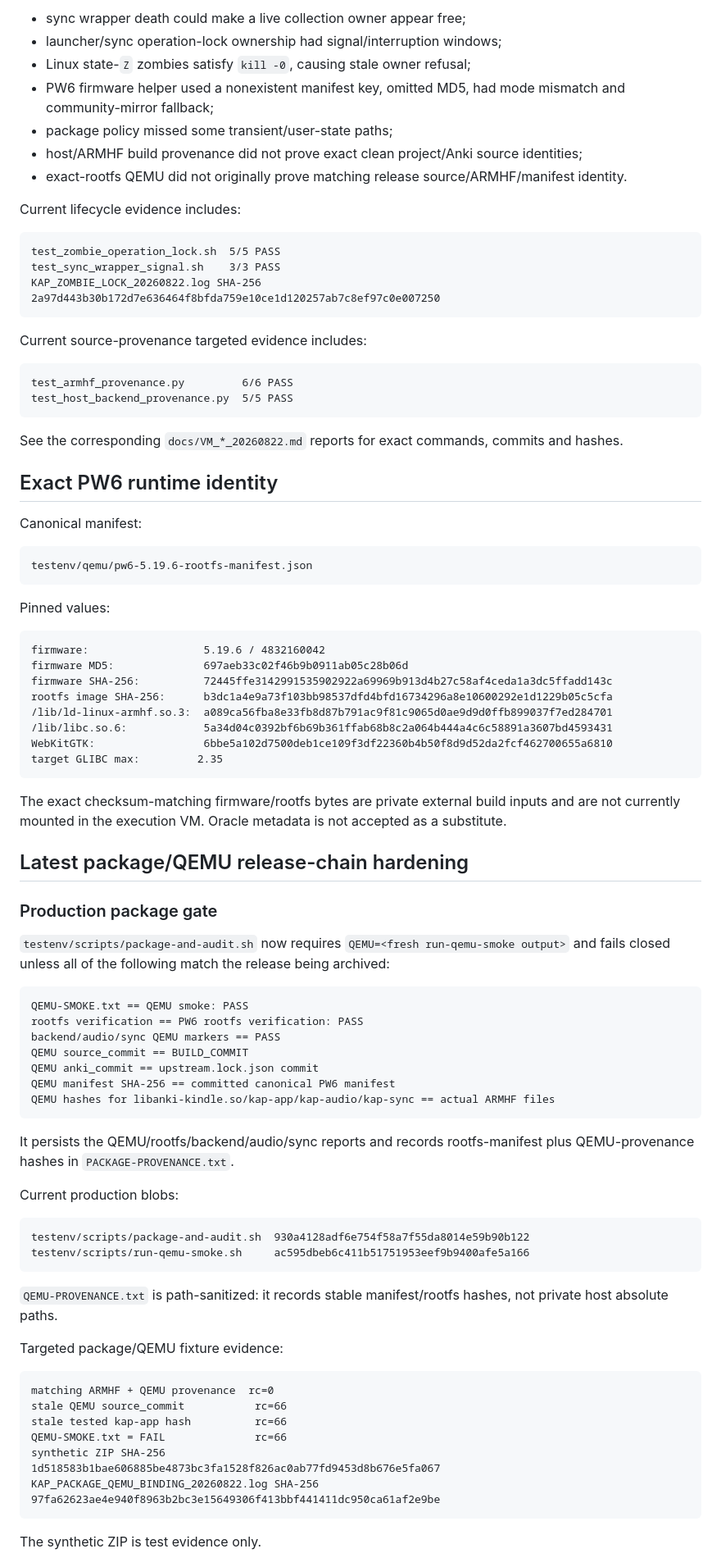
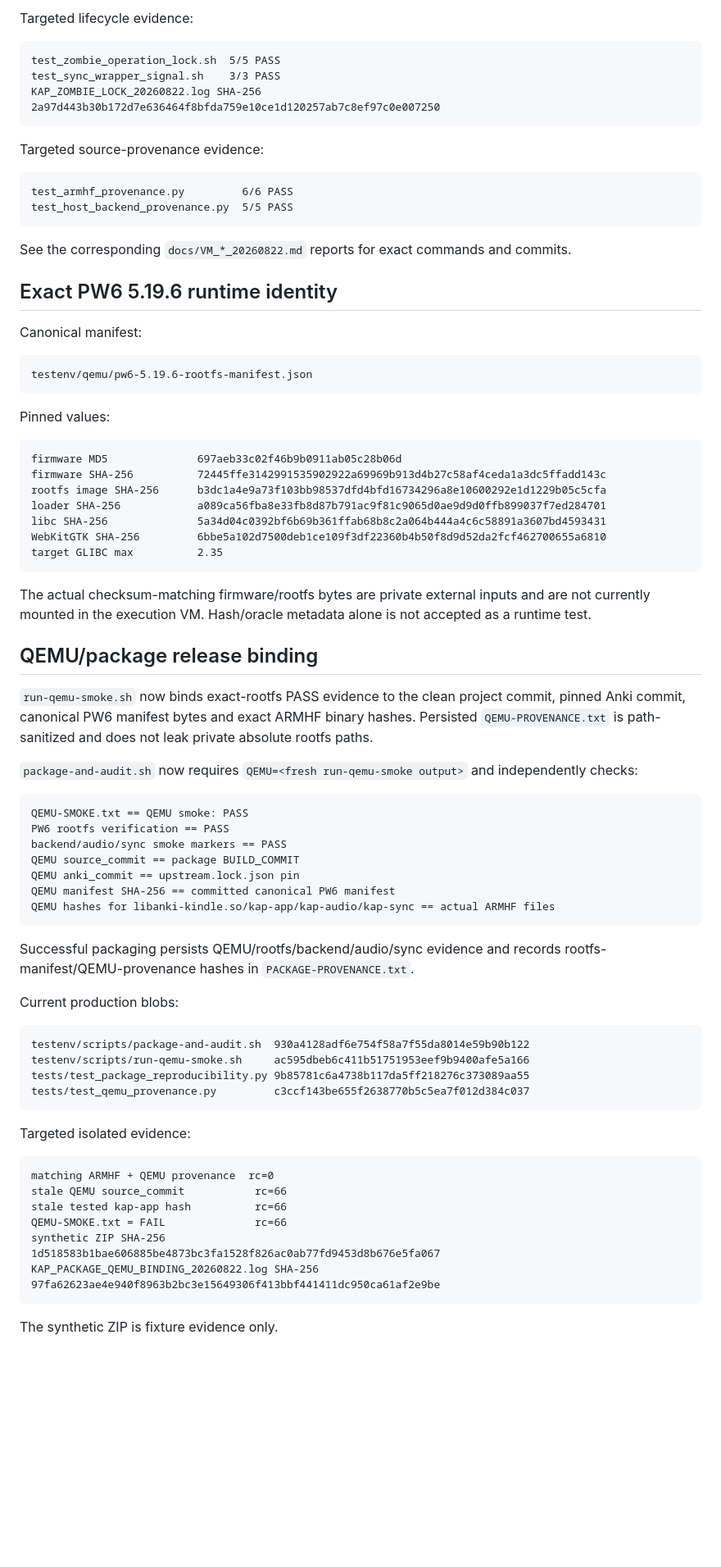
Before and after one commit to melspixel/Kanki, a Markdown page: kindle-anki-port/HANDOFF.md, the part around one of its changes. Shown at 82% size. Rendered like a GitHub page; blank space fills up the shorter version.

````diff
--- a/kindle-anki-port/HANDOFF.md
+++ b/kindle-anki-port/HANDOFF.md
@@ -79,13 +85,5 @@ The maintained project has already closed these reproduced defects:
 
-- sync wrapper death could make a live collection owner appear free;
-- launcher/sync operation-lock ownership had signal/interruption windows;
-- Linux state-`Z` zombies satisfy `kill -0`, causing stale owner refusal;
-- PW6 firmware helper used a nonexistent manifest key, omitted MD5, had mode mismatch and community-mirror fallback;
-- package policy missed some transient/user-state paths;
-- host/ARMHF build provenance did not prove exact clean project/Anki source identities;
-- exact-rootfs QEMU did not originally prove matching release source/ARMHF/manifest identity.
-
-Current lifecycle evidence includes:
+Targeted lifecycle evidence:
 
 ```text
 test_zombie_operation_lock.sh  5/5 PASS
@@ -94,16 +92,16 @@ KAP_ZOMBIE_LOCK_20260822.log SHA-256
 2a97d443b30b172d7e636464f8bfda759e10ce1d120257ab7c8ef97c0e007250
 ```
 
-Current source-provenance targeted evidence includes:
+Targeted source-provenance evidence:
 
 ```text
 test_armhf_provenance.py         6/6 PASS
 test_host_backend_provenance.py  5/5 PASS
 ```
 
-See the corresponding `docs/VM_*_20260822.md` reports for exact commands, commits and hashes.
+See the corresponding `docs/VM_*_20260822.md` reports for exact commands and commits.
 
-## Exact PW6 runtime identity
+## Exact PW6 5.19.6 runtime identity
 
 Canonical manifest:
 
@@ -114,46 +112,45 @@ testenv/qemu/pw6-5.19.6-rootfs-manifest.json
 Pinned values:
 
 ```text
-firmware:                  5.19.6 / 4832160042
-firmware MD5:              697aeb33c02f46b9b0911ab05c28b06d
-firmware SHA-256:          72445ffe3142991535902922a69969b913d4b27c58af4ceda1a3dc5ffadd143c
-rootfs image SHA-256:      b3dc1a4e9a73f103bb98537dfd4bfd16734296a8e10600292e1d1229b05c5cfa
-/lib/ld-linux-armhf.so.3:  a089ca56fba8e33fb8d87b791ac9f81c9065d0ae9d9d0ffb899037f7ed284701
-/lib/libc.so.6:            5a34d04c0392bf6b69b361ffab68b8c2a064b444a4c6c58891a3607bd4593431
-WebKitGTK:                 6bbe5a102d7500deb1ce109f3df22360b4b50f8d9d52da2fcf462700655a6810
-target GLIBC max:         2.35
+firmware MD5              697aeb33c02f46b9b0911ab05c28b06d
+firmware SHA-256          72445ffe3142991535902922a69969b913d4b27c58af4ceda1a3dc5ffadd143c
+rootfs image SHA-256      b3dc1a4e9a73f103bb98537dfd4bfd16734296a8e10600292e1d1229b05c5cfa
+loader SHA-256            a089ca56fba8e33fb8d87b791ac9f81c9065d0ae9d9d0ffb899037f7ed284701
+libc SHA-256              5a34d04c0392bf6b69b361ffab68b8c2a064b444a4c6c58891a3607bd4593431
+WebKitGTK SHA-256         6bbe5a102d7500deb1ce109f3df22360b4b50f8d9d52da2fcf462700655a6810
+target GLIBC max          2.35
 ```
 
-The exact checksum-matching firmware/rootfs bytes are private external build inputs and are not currently mounted in the execution VM. Oracle metadata is not accepted as a substitute.
+The actual checksum-matching firmware/rootfs bytes are private external inputs and are not currently mounted in the execution VM. Hash/oracle metadata alone is not accepted as a runtime test.
 
-## Latest package/QEMU release-chain hardening
+## QEMU/package release binding
 
-### Production package gate
+`run-qemu-smoke.sh` now binds exact-rootfs PASS evidence to the clean project commit, pinned Anki commit, canonical PW6 manifest bytes and exact ARMHF binary hashes. Persisted `QEMU-PROVENANCE.txt` is path-sanitized and does not leak private absolute rootfs paths.
 
-`testenv/scripts/package-and-audit.sh` now requires `QEMU=<fresh run-qemu-smoke output>` and fails closed unless all of the following match the release being archived:
+`package-and-audit.sh` now requires `QEMU=<fresh run-qemu-smoke output>` and independently checks:
 
 ```text
 QEMU-SMOKE.txt == QEMU smoke: PASS
-rootfs verification == PW6 rootfs verification: PASS
-backend/audio/sync QEMU markers == PASS
-QEMU source_commit == BUILD_COMMIT
-QEMU anki_commit == upstream.lock.json commit
+PW6 rootfs verification == PASS
+backend/audio/sync smoke markers == PASS
+QEMU source_commit == package BUILD_COMMIT
+QEMU anki_commit == upstream.lock.json pin
 QEMU manifest SHA-256 == committed canonical PW6 manifest
 QEMU hashes for libanki-kindle.so/kap-app/kap-audio/kap-sync == actual ARMHF files
 ```
 
-It persists the QEMU/rootfs/backend/audio/sync reports and records rootfs-manifest plus QEMU-provenance hashes in `PACKAGE-PROVENANCE.txt`.
+Successful packaging persists QEMU/rootfs/backend/audio/sync evidence and records rootfs-manifest/QEMU-provenance hashes in `PACKAGE-PROVENANCE.txt`.
 
 Current production blobs:
 
 ```text
 testenv/scripts/package-and-audit.sh  930a4128adf6e754f58a7f55da8014e59b90b122
 testenv/scripts/run-qemu-smoke.sh     ac595dbeb6c411b51751953eef9b9400afe5a166
+tests/test_package_reproducibility.py 9b85781c6a4738b117da5ff218276c373089aa55
+tests/test_qemu_provenance.py         c3ccf143be655f2638770b5c5ea7f012d384c037
 ```
 
-`QEMU-PROVENANCE.txt` is path-sanitized: it records stable manifest/rootfs hashes, not private host absolute paths.
-
-Targeted package/QEMU fixture evidence:
+Targeted isolated evidence:
 
 ```text
 matching ARMHF + QEMU provenance  rc=0
@@ -166,5 +163,5 @@ KAP_PACKAGE_QEMU_BINDING_20260822.log SHA-256
 97fa62623ae4e940f8963b2bc3e15649306f413bbf441411dc950ca61af2e9be
 ```
 
-The synthetic ZIP is test evidence only.
+The synthetic ZIP is fixture evidence only.
 
````
Also changed, not shown: other parts of kindle-anki-port/HANDOFF.md (+90 -70 lines).
